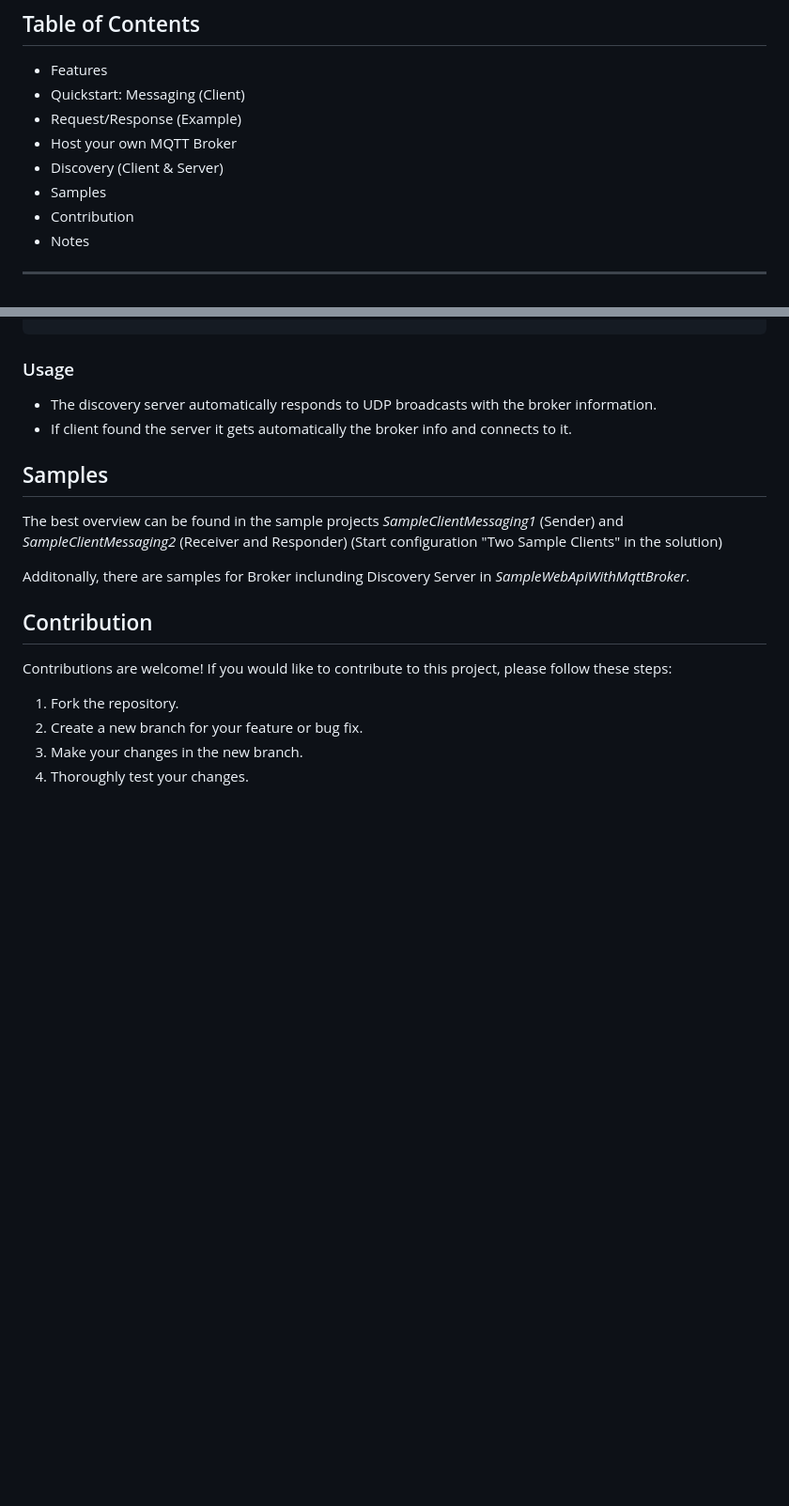
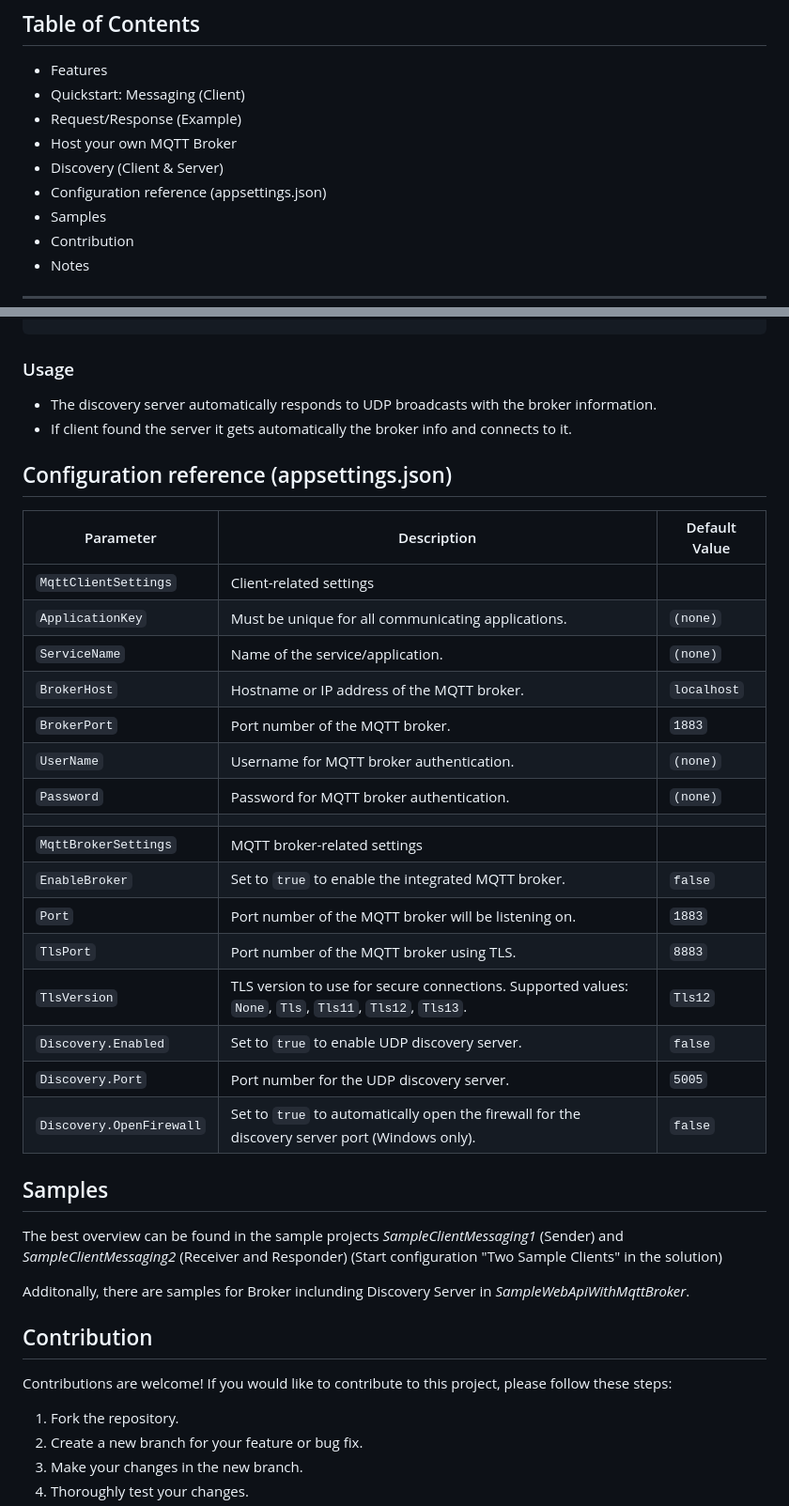
Before and after one commit to msiggi/MQTT-Services, a Markdown page: README.md, 2 parts joined by grey strips. Shown at 94% size. GitHub-like rendering; blank space fills up the shorter version.

Commit message:
Add config reference and enhance messaging example
Expanded README with a new "Configuration reference" section,
detailing MQTT client and broker settings. Improved the
`ResponseReceived` handler to log `MessageId` for better
request-response correlation. Added references to sample
projects for better guidance.

```diff
--- a/README.md
+++ b/README.md
@@ -9,6 +9,7 @@ Powered by: https://github.com/dotnet/MQTTnet
 - Request/Response (Example)
 - Host your own MQTT Broker
 - Discovery (Client & Server)
+- Configuration reference (appsettings.json)
 - Samples
 - Contribution
 - Notes
@@ -182,6 +184,27 @@ That's it! A simple MQTT broker is now running in your application. For example,
 - The discovery server automatically responds to UDP broadcasts with the broker information.
 - If client found the server it gets automatically the broker info and connects to it.
 
+## Configuration reference (appsettings.json)
+
+| Parameter                      | Description                                                                                               | Default Value                    |
+|--------------------------------|-----------------------------------------------------------------------------------------------------------|----------------------------------|
+| `MqttClientSettings`          | Client-related settings                                                                                    |                                  |
+| `ApplicationKey`              | Must be unique for all communicating applications.                                                         | `(none)`                          |
+| `ServiceName`                 | Name of the service/application.                                                                         | `(none)`                          |
+| `BrokerHost`                  | Hostname or IP address of the MQTT broker.                                                               | `localhost`                      |
+| `BrokerPort`                  | Port number of the MQTT broker.                                                                           | `1883`                           |
+| `UserName`                    | Username for MQTT broker authentication.                                                                  | `(none)`                          |
+| `Password`                    | Password for MQTT broker authentication.                                                                  | `(none)`                          |
+|                                |                                                                                                           |                                  |
+| `MqttBrokerSettings`         | MQTT broker-related settings                                                                               |                                  |
+| `EnableBroker`                | Set to `true` to enable the integrated MQTT broker.                                                      | `false`                          |
+| `Port`                        | Port number of the MQTT broker will be listening on.                                                    | `1883`                           |
+| `TlsPort`                        | Port number of the MQTT broker using TLS.                                                    | `8883`                           |
+|`TlsVersion`                  | TLS version to use for secure connections. Supported values: `None`, `Tls`, `Tls11`, `Tls12`, `Tls13`. | `Tls12`                          |
+| `Discovery.Enabled`            | Set to `true` to enable UDP discovery server.                                                             | `false`                          |
+| `Discovery.Port`               | Port number for the UDP discovery server.                                                                 | `5005`                           |
+| `Discovery.OpenFirewall`       | Set to `true` to automatically open the firewall for the discovery server port (Windows only).           | `false`                          |
+
 ## Samples
 The best overview can be found in the sample projects *SampleClientMessaging1* (Sender) and *SampleClientMessaging2* (Receiver and Responder) (Start configuration "Two Sample Clients" in the solution)
 
```
Also changed, not shown: other parts of README.md (+1 -0 lines).
